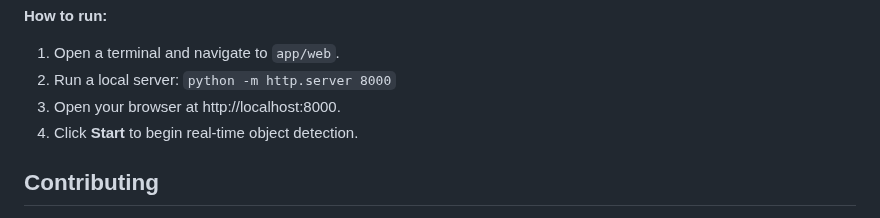
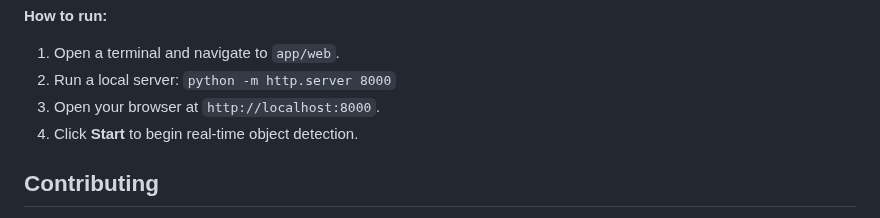
Before and after one commit to OCR-tech/AdaptDL, a Markdown page: README.md, the part around the change. Rendered like a GitHub page.

````diff
--- a/README.md
+++ b/README.md
@@ -135,10 +135,7 @@ The web version is a browser-based demo for real-time object detection. It suppo
 
 1. Open a terminal and navigate to `app/web`.
 2. Run a local server: `python -m http.server 8000`
-   <!-- ```sh
-   python -m http.server 8000
-   ``` -->
-3. Open your browser at http://localhost:8000.
+3. Open your browser at `http://localhost:8000`.
 4. Click **Start** to begin real-time object detection.
 
 <!-- ![Demo Screenshot](docs/public/img/img1a.png) -->
````
